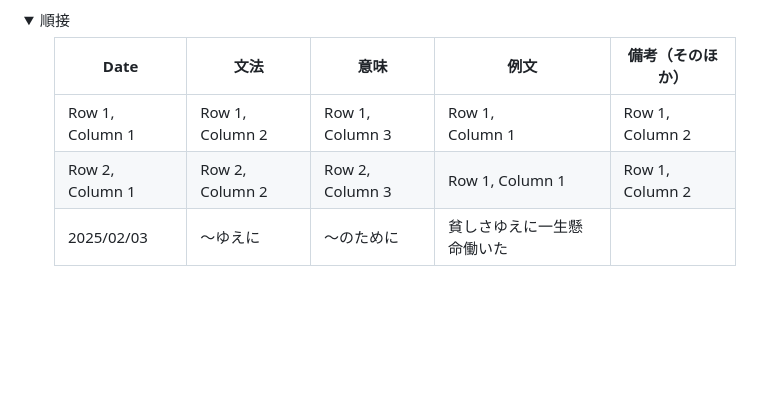
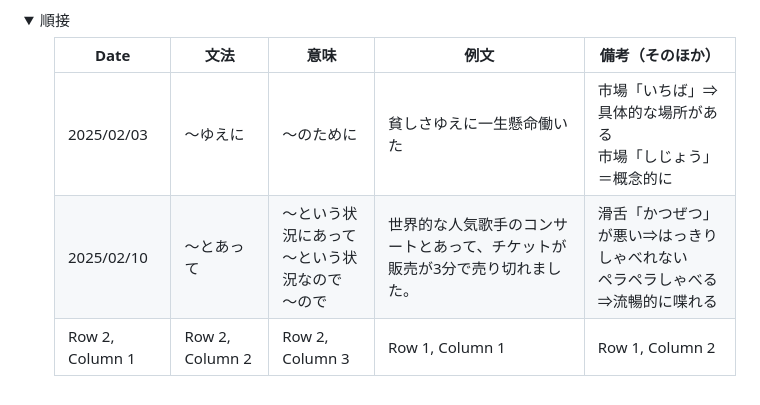
Before and after one commit to Zlxin0110/temp, a Markdown page: MondayJapanese.md, the part around the change. GitHub-like rendering; folded sections open; blank space fills up the shorter version.

```diff
--- a/MondayJapanese.md
+++ b/MondayJapanese.md
@@ -112,7 +112,7 @@
 
 | Date | 文法 | 意味 | 例文 | 備考（そのほか） |
 |----------|----------|----------|----------|----------|
-| Row 1, Column 1 | Row 1, Column 2 | Row 1, Column 3 | Row 1, <br>Column 1 | Row 1, Column 2 |
+| 2025/02/03 | ～ゆえに | 〜のために | 貧しさゆえに一生懸命働いた | 市場「いちば」⇒具体的な場所がある<br>市場「しじょう」＝概念的に |
+| 2025/02/10 | ～とあって | ～という状況にあって<br>～という状況なので<br>～ので | 世界的な人気歌手のコンサートとあって、チケットが販売が3分で売り切れました。 | 滑舌「かつぜつ」が悪い⇒はっきりしゃべれない<br>ペラペラしゃべる⇒流暢的に喋れる |
 | Row 2, Column 1 | Row 2, Column 2 | Row 2, Column 3 | Row 1, Column 1 | Row 1, Column 2 |
-| 2025/02/03 |  ～ゆえに | 〜のために | 貧しさゆえに一生懸命働いた |  |
 </ul>  </details>
```
